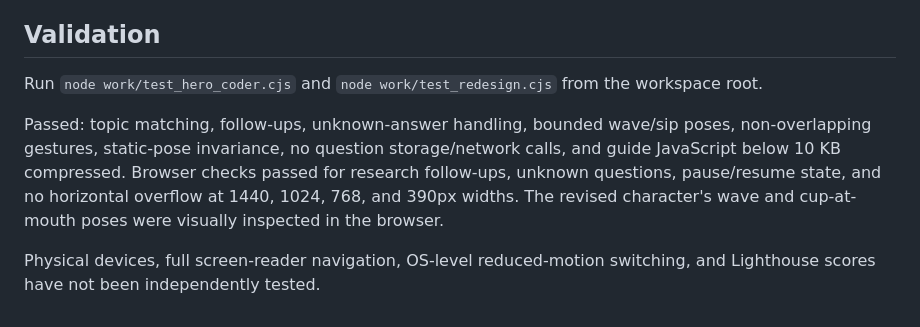
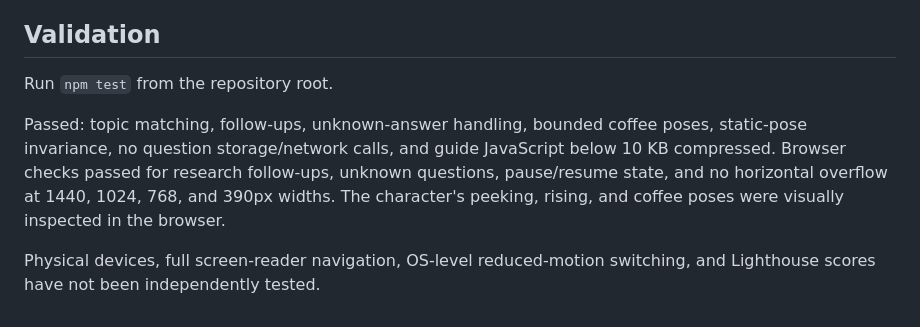
Before and after one commit to kirann05/sai-kiran-portfolio, a Markdown page: ASK-SAI.md, the part around the change. Drawn GitHub-style.

Commit message:
Keep the guide notes in step with the published version

```diff
--- a/ASK-SAI.md
+++ b/ASK-SAI.md
@@ -36,8 +36,8 @@ Future live AI would need an approved server-side service, protected credentials
 
 ## Validation
 
-Run `node work/test_hero_coder.cjs` and `node work/test_redesign.cjs` from the workspace root.
+Run `npm test` from the repository root.
 
-Passed: topic matching, follow-ups, unknown-answer handling, bounded wave/sip poses, non-overlapping gestures, static-pose invariance, no question storage/network calls, and guide JavaScript below 10 KB compressed. Browser checks passed for research follow-ups, unknown questions, pause/resume state, and no horizontal overflow at 1440, 1024, 768, and 390px widths. The revised character's wave and cup-at-mouth poses were visually inspected in the browser.
+Passed: topic matching, follow-ups, unknown-answer handling, bounded coffee poses, static-pose invariance, no question storage/network calls, and guide JavaScript below 10 KB compressed. Browser checks passed for research follow-ups, unknown questions, pause/resume state, and no horizontal overflow at 1440, 1024, 768, and 390px widths. The character's peeking, rising, and coffee poses were visually inspected in the browser.
 
 Physical devices, full screen-reader navigation, OS-level reduced-motion switching, and Lighthouse scores have not been independently tested.
```
